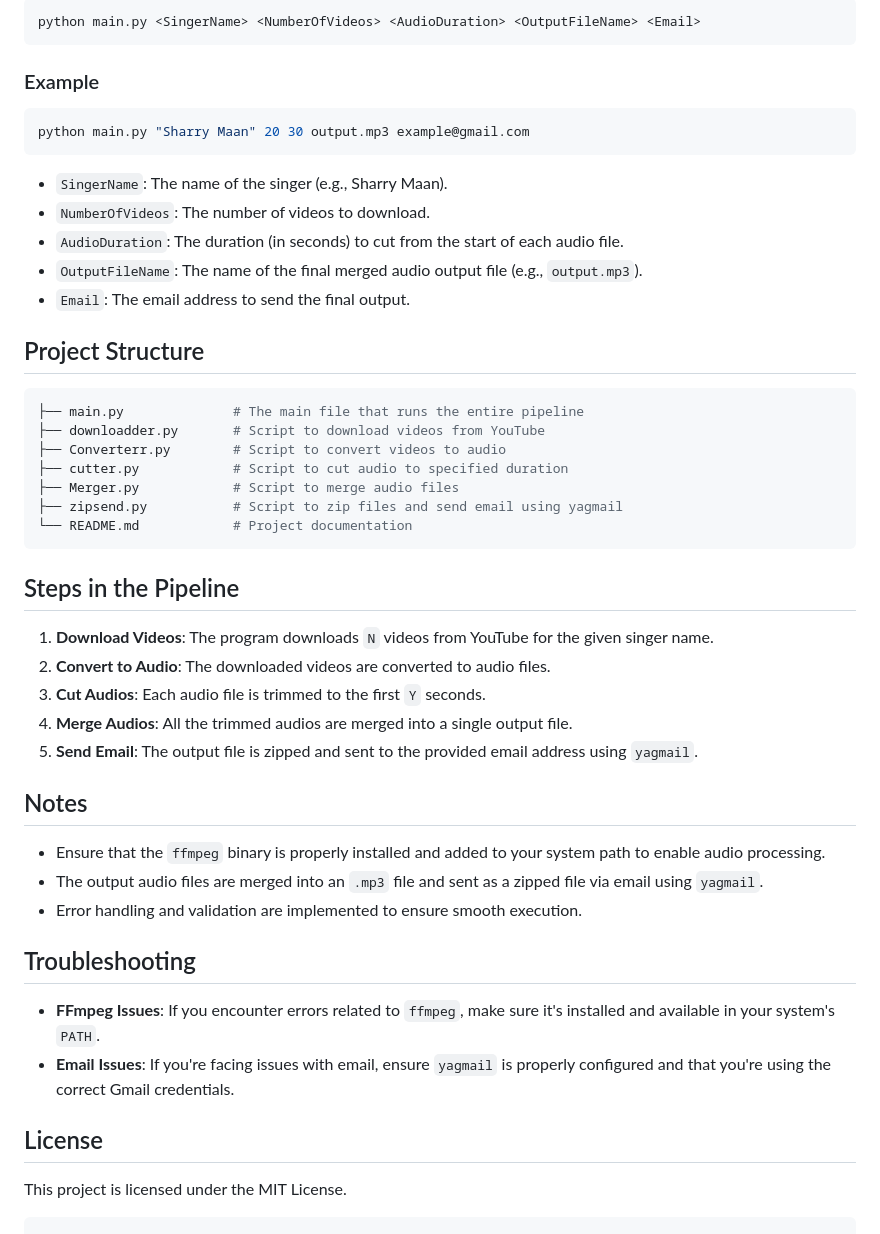
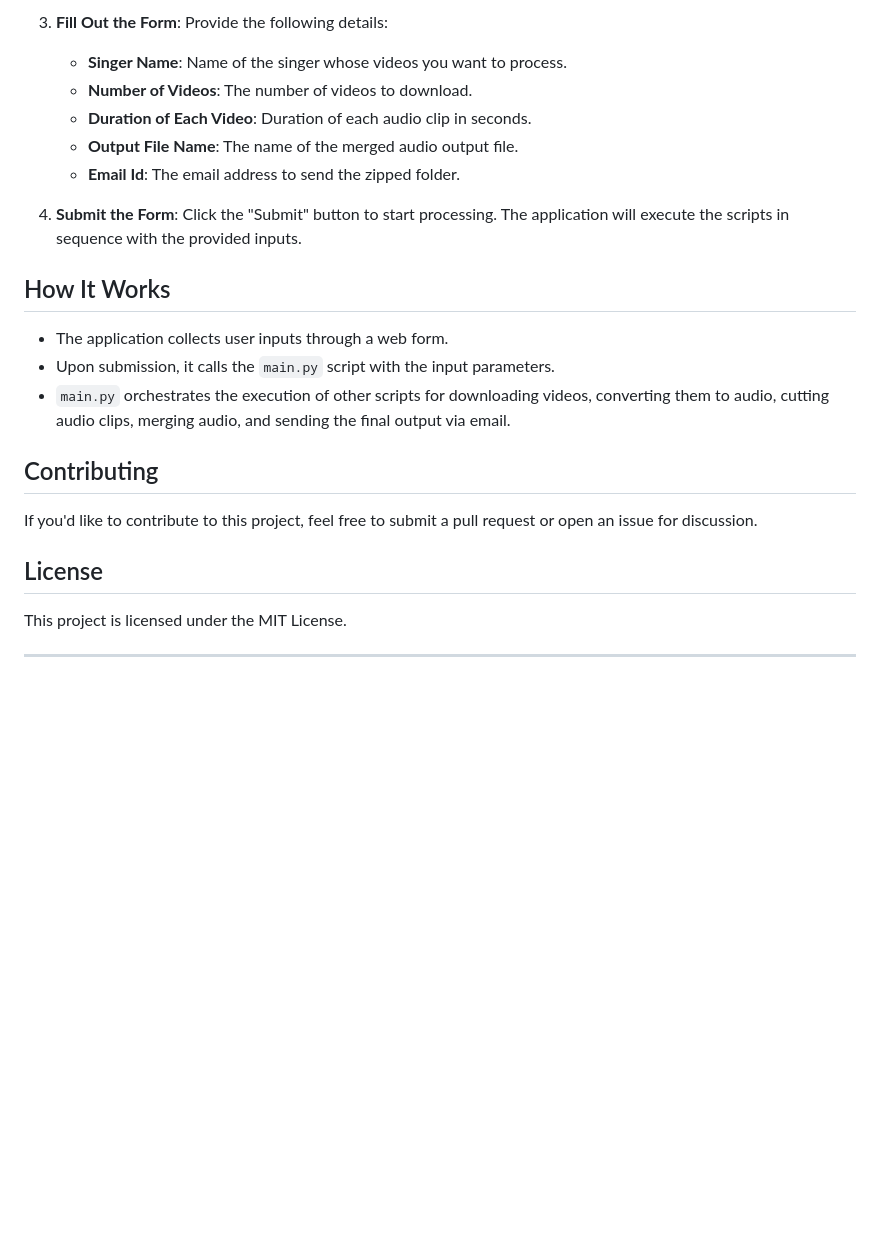
Before and after one commit to DDev30/Mashup, a Markdown page: README.md, the part around one of its changes. GitHub-like rendering; blank space fills up the shorter version.

````diff
--- a/README.md
+++ b/README.md
@@ -47,52 +55,22 @@ To run the program, use the following command from the terminal:
 
-```bash
-python main.py <SingerName> <NumberOfVideos> <AudioDuration> <OutputFileName> <Email>
-```
+3. **Fill Out the Form**: Provide the following details:
+   - **Singer Name**: Name of the singer whose videos you want to process.
+   - **Number of Videos**: The number of videos to download.
+   - **Duration of Each Video**: Duration of each audio clip in seconds.
+   - **Output File Name**: The name of the merged audio output file.
+   - **Email Id**: The email address to send the zipped folder.
 
-### Example
+4. **Submit the Form**: Click the "Submit" button to start processing. The application will execute the scripts in sequence with the provided inputs.
 
-```bash
-python main.py "Sharry Maan" 20 30 output.mp3 example@gmail.com
-```
+## How It Works
+- The application collects user inputs through a web form.
+- Upon submission, it calls the `main.py` script with the input parameters.
+- `main.py` orchestrates the execution of other scripts for downloading videos, converting them to audio, cutting audio clips, merging audio, and sending the final output via email.
 
-- `SingerName`: The name of the singer (e.g., Sharry Maan).
-- `NumberOfVideos`: The number of videos to download.
-- `AudioDuration`: The duration (in seconds) to cut from the start of each audio file.
-- `OutputFileName`: The name of the final merged audio output file (e.g., `output.mp3`).
-- `Email`: The email address to send the final output.
-
-## Project Structure
-
-```bash
-├── main.py              # The main file that runs the entire pipeline
-├── downloadder.py       # Script to download videos from YouTube
-├── Converterr.py        # Script to convert videos to audio
-├── cutter.py            # Script to cut audio to specified duration
-├── Merger.py            # Script to merge audio files
-├── zipsend.py           # Script to zip files and send email using yagmail
-└── README.md            # Project documentation
-```
-
-## Steps in the Pipeline
-
-1. **Download Videos**: The program downloads `N` videos from YouTube for the given singer name.
-2. **Convert to Audio**: The downloaded videos are converted to audio files.
-3. **Cut Audios**: Each audio file is trimmed to the first `Y` seconds.
-4. **Merge Audios**: All the trimmed audios are merged into a single output file.
-5. **Send Email**: The output file is zipped and sent to the provided email address using `yagmail`.
-
-## Notes
-
-- Ensure that the `ffmpeg` binary is properly installed and added to your system path to enable audio processing.
-- The output audio files are merged into an `.mp3` file and sent as a zipped file via email using `yagmail`.
-- Error handling and validation are implemented to ensure smooth execution.
-
-## Troubleshooting
-
-- **FFmpeg Issues**: If you encounter errors related to `ffmpeg`, make sure it's installed and available in your system's `PATH`.
-- **Email Issues**: If you're facing issues with email, ensure `yagmail` is properly configured and that you're using the correct Gmail credentials.
+## Contributing
+If you'd like to contribute to this project, feel free to submit a pull request or open an issue for discussion.
 
 ## License
+This project is licensed under the MIT License.
 
-This project is licensed under the MIT License.
-```
+---
````
Also changed, not shown: other parts of README.md (+41 -33 lines), image.png (added), 3 other files.
